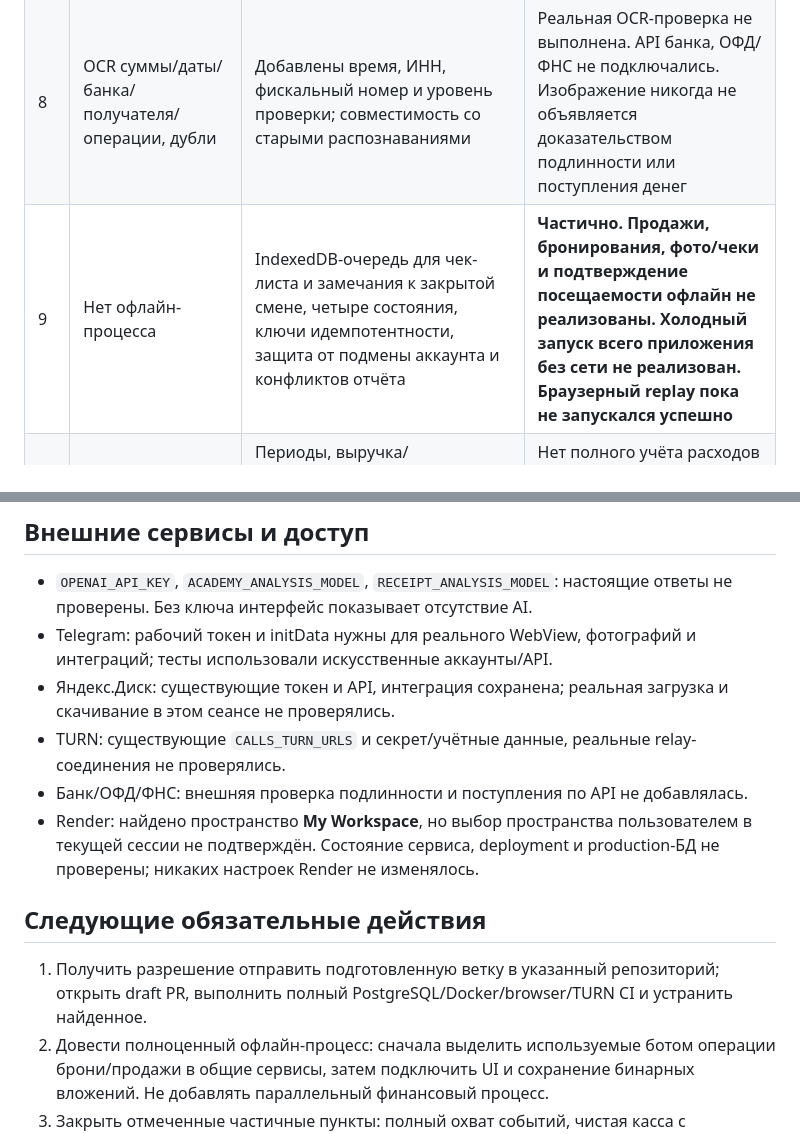
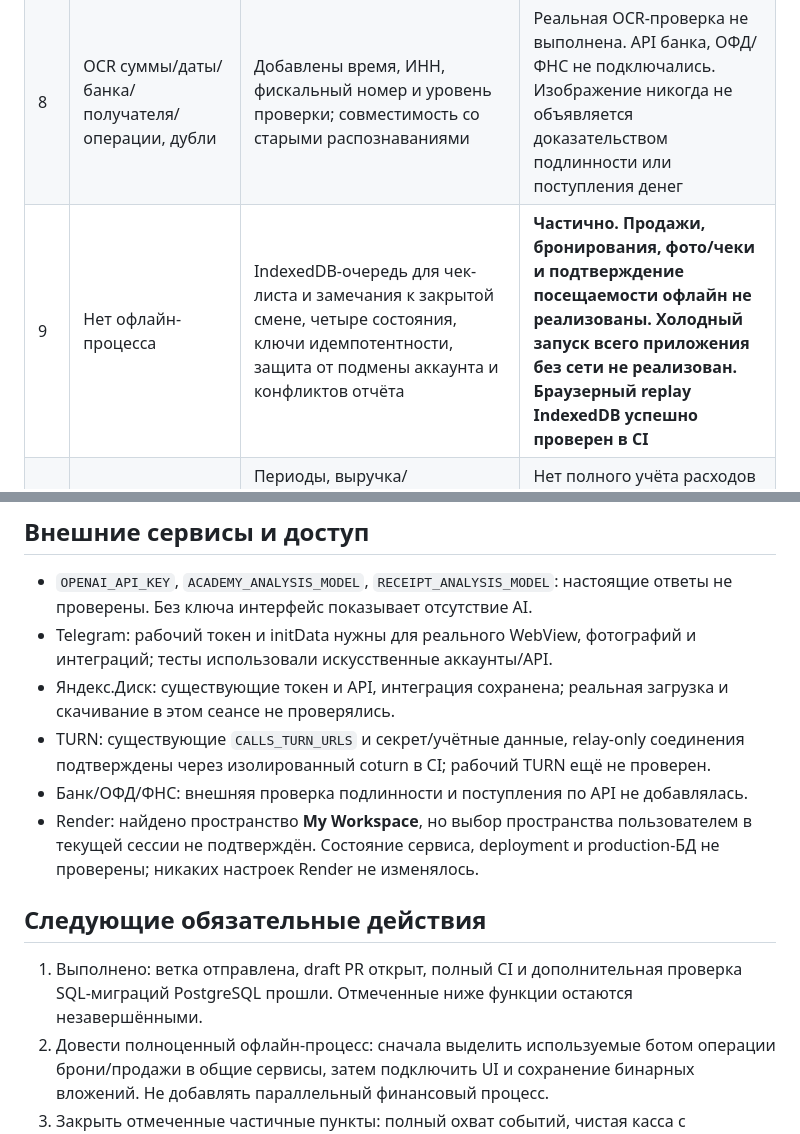
Before and after one commit to ibragimalievv-collab/Photo-boss, a Markdown page: docs/major-update-report.md, 2 parts joined by grey strips. Rendered like a GitHub page.

```diff
--- a/docs/major-update-report.md
+++ b/docs/major-update-report.md
@@ -20,7 +20,7 @@
 | 6 | Напоминания и уведомления отдельных модулей | Центр событий, приоритеты, устойчивые ключи от повторов, отметка просмотра и устранения; ошибки оплаты/чеков/загрузки, опоздания, незакрытые смены | Охват не полный: нет всех правил отмен и непройденных обязательных действий. Просмотр не означает исправление причины. Новые обычные события не рассылаются владельцу |
 | 7 | Проверка чеков и ручная сверка | Объяснимые правила неоплаты, некорректной суммы, процента по 150 фактическим кадрам, дублей, расхождения банка, существенных изменений продажи; исходные данные для сверки | Не реализована статистическая модель всех финансовых аномалий и проверка исторических ставок менеджеров. Финансовые записи автоматически не корректируются |
 | 8 | OCR суммы/даты/банка/получателя/операции, дубли | Добавлены время, ИНН, фискальный номер и уровень проверки; совместимость со старыми распознаваниями | Реальная OCR-проверка не выполнена. API банка, ОФД/ФНС не подключались. Изображение никогда не объявляется доказательством подлинности или поступления денег |
-| 9 | Нет офлайн-процесса | IndexedDB-очередь для чек-листа и замечания к закрытой смене, четыре состояния, ключи идемпотентности, защита от подмены аккаунта и конфликтов отчёта | **Частично. Продажи, бронирования, фото/чеки и подтверждение посещаемости офлайн не реализованы. Холодный запуск всего приложения без сети не реализован. Браузерный replay пока не запускался успешно** |
+| 9 | Нет офлайн-процесса | IndexedDB-очередь для чек-листа и замечания к закрытой смене, четыре состояния, ключи идемпотентности, защита от подмены аккаунта и конфликтов отчёта | **Частично. Продажи, бронирования, фото/чеки и подтверждение посещаемости офлайн не реализованы. Холодный запуск всего приложения без сети не реализован. Браузерный replay IndexedDB успешно проверен в CI** |
 | 10 | Касса, начисления, базовые KPI | Периоды, выручка/подтверждённая касса/начисления/средний чек/съёмки/отели; показатели фотографов и выручка по записям менеджеров, отзывы | Нет полного учёта расходов отелей, налогов и выплат: остаток после начислений честно не назван чистой прибылью/полной чистой кассой |
 | 11 | Нет настраиваемых контрольных пунктов | Владелец/администратор создаёт и отключает полезные пункты по ролям; отметки по дням | Не добавлены автопроверки выполнения всех обязательных действий; старые версии текста пункта видны в аудите |
 | 12 | График и подтверждённые отметки | Дисциплина за 30 дней, опоздания, пропущенные уже завершившиеся назначенные смены и динамика по дням | Повторяющиеся нарушения как отдельные правила эскалации не реализованы. Источник посещаемости остаётся прежним: отметка по сотруднику и дню |
@@ -76,13 +80,13 @@
 - `OPENAI_API_KEY`, `ACADEMY_ANALYSIS_MODEL`, `RECEIPT_ANALYSIS_MODEL`: настоящие ответы не проверены. Без ключа интерфейс показывает отсутствие AI.
 - Telegram: рабочий токен и initData нужны для реального WebView, фотографий и интеграций; тесты использовали искусственные аккаунты/API.
 - Яндекс.Диск: существующие токен и API, интеграция сохранена; реальная загрузка и скачивание в этом сеансе не проверялись.
-- TURN: существующие `CALLS_TURN_URLS` и секрет/учётные данные, реальные relay-соединения не проверялись.
+- TURN: существующие `CALLS_TURN_URLS` и секрет/учётные данные, relay-only соединения подтверждены через изолированный coturn в CI; рабочий TURN ещё не проверен.
 - Банк/ОФД/ФНС: внешняя проверка подлинности и поступления по API не добавлялась.
 - Render: найдено пространство **My Workspace**, но выбор пространства пользователем в текущей сессии не подтверждён. Состояние сервиса, deployment и production-БД не проверены; никаких настроек Render не изменялось.
 
 ## Следующие обязательные действия
 
-1. Получить разрешение отправить подготовленную ветку в указанный репозиторий; открыть draft PR, выполнить полный PostgreSQL/Docker/browser/TURN CI и устранить найденное.
+1. Выполнено: ветка отправлена, draft PR открыт, полный CI и дополнительная проверка SQL-миграций PostgreSQL прошли. Отмеченные ниже функции остаются незавершёнными.
 2. Довести полноценный офлайн-процесс: сначала выделить используемые ботом операции брони/продажи в общие сервисы, затем подключить UI и сохранение бинарных вложений. Не добавлять параллельный финансовый процесс.
 3. Закрыть отмеченные частичные пункты: полный охват событий, чистая касса с реальными расходами, повторные нарушения, полная история сотрудника, интеграция автосводки в финальный экран закрытия смены и требуемая доставка сводок.
 4. Выбрать Render workspace, проверить текущие сервисы и подготовить резервную копию/проверку миграций на копии. Затем проверить реальные интеграции и мобильный Telegram. Только после этого решать вопрос слияния и выпуска.
```
Also changed, not shown: other parts of docs/major-update-report.md (+24 -20 lines).
